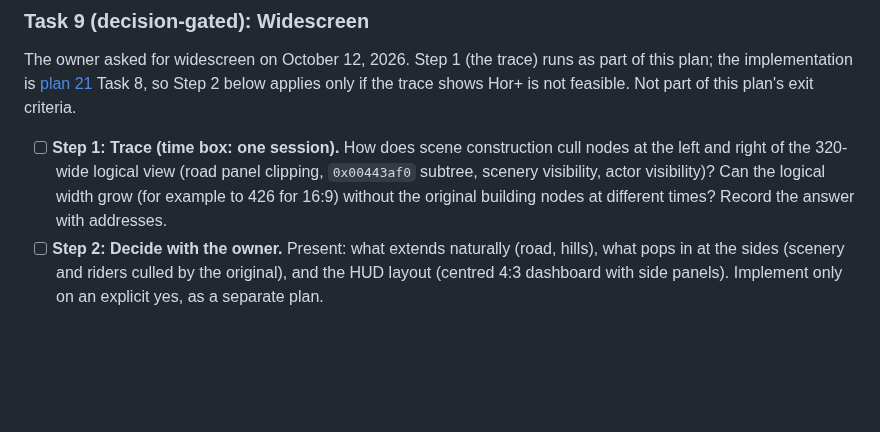
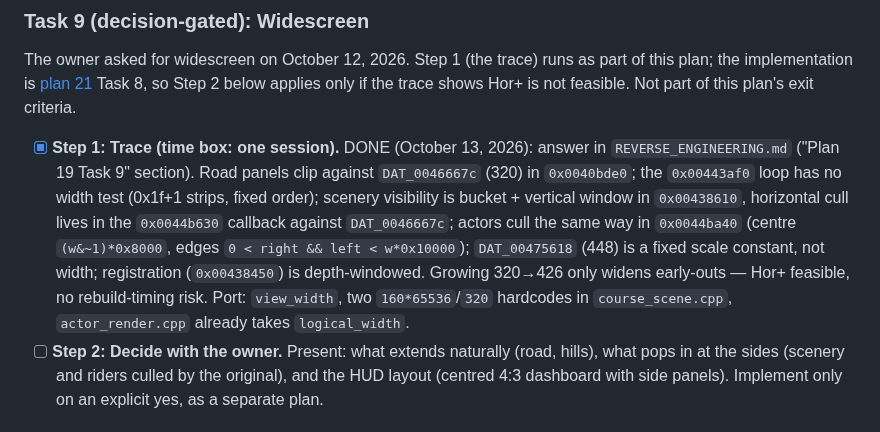
Before and after one commit to JovaniTarnowski/road-rash, a Markdown page: docs/plans/19-high-resolution-rendering.md, the part around the change. Drawn GitHub-style; blank space fills up the shorter version.

```diff
--- a/docs/plans/19-high-resolution-rendering.md
+++ b/docs/plans/19-high-resolution-rendering.md
@@ -234,7 +234,7 @@ inline ViewMode view_mode_scaled(int s) {
 
 The owner asked for widescreen on October 12, 2026. Step 1 (the trace) runs as part of this plan; the implementation is [plan 21](21-enhanced-visuals.md) Task 8, so Step 2 below applies only if the trace shows Hor+ is not feasible. Not part of this plan's exit criteria.
 
-- [ ] **Step 1: Trace (time box: one session).** How does scene construction cull nodes at the left and right of the 320-wide logical view (road panel clipping, `0x00443af0` subtree, scenery visibility, actor visibility)? Can the logical width grow (for example to 426 for 16:9) without the original building nodes at different times? Record the answer with addresses.
+- [x] **Step 1: Trace (time box: one session).** DONE (October 13, 2026): answer in `REVERSE_ENGINEERING.md` ("Plan 19 Task 9" section). Road panels clip against `DAT_0046667c` (320) in `0x0040bde0`; the `0x00443af0` loop has no width test (0x1f+1 strips, fixed order); scenery visibility is bucket + vertical window in `0x00438610`, horizontal cull lives in the `0x0044b630` callback against `DAT_0046667c`; actors cull the same way in `0x0044ba40` (centre `(w&~1)*0x8000`, edges `0 < right && left < w*0x10000`); `DAT_00475618` (448) is a fixed scale constant, not width; registration (`0x00438450`) is depth-windowed. Growing 320→426 only widens early-outs — Hor+ feasible, no rebuild-timing risk. Port: `view_width`, two `160*65536`/`320` hardcodes in `course_scene.cpp`, `actor_render.cpp` already takes `logical_width`.
 - [ ] **Step 2: Decide with the owner.** Present: what extends naturally (road, hills), what pops in at the sides (scenery and riders culled by the original), and the HUD layout (centred 4:3 dashboard with side panels). Implement only on an explicit yes, as a separate plan.
 
 ## Exit criteria
```
Also changed, not shown: docs/REVERSE_ENGINEERING.md (+19 -0 lines).
